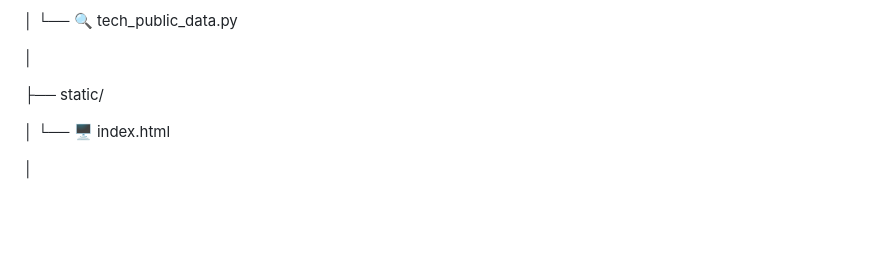
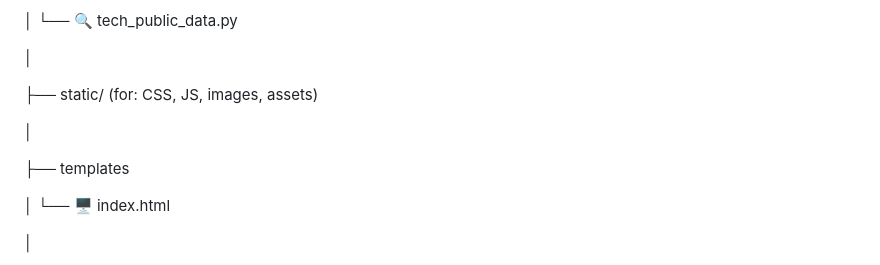
Before and after one commit to F-i-Red/Core_System_Cerebrus_alt, a Markdown page: README.md, the part around the change. Drawn GitHub-style; blank space fills up the shorter version.

```diff
--- a/README.md
+++ b/README.md
@@ -98,7 +98,11 @@ Core_System_Cerebrus/
 
 │
 
-├── static/
+├── static/ (for: CSS, JS, images, assets)
+
+│
+
+├── templates
 
 │   └── 🖥️ index.html
 
```
